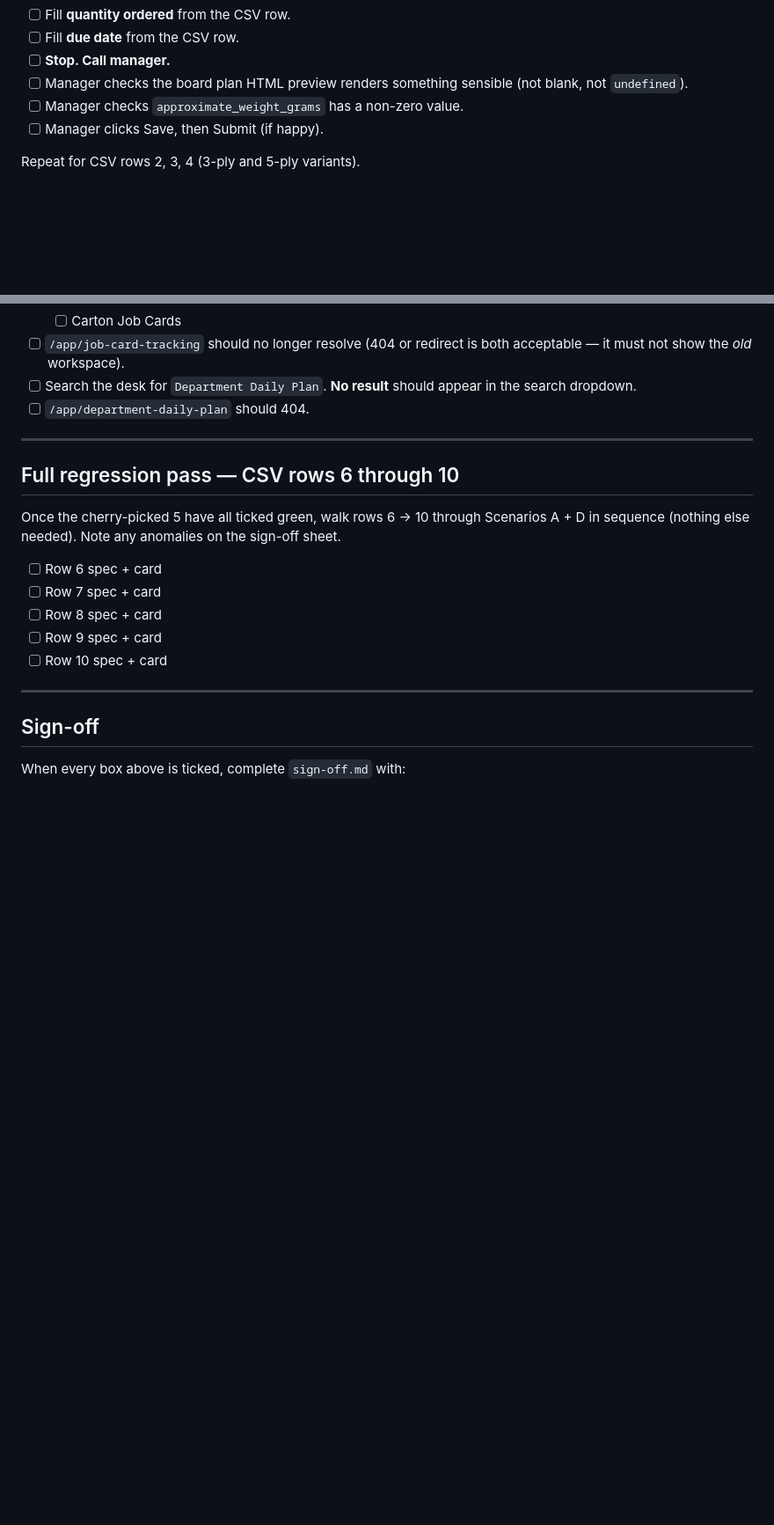
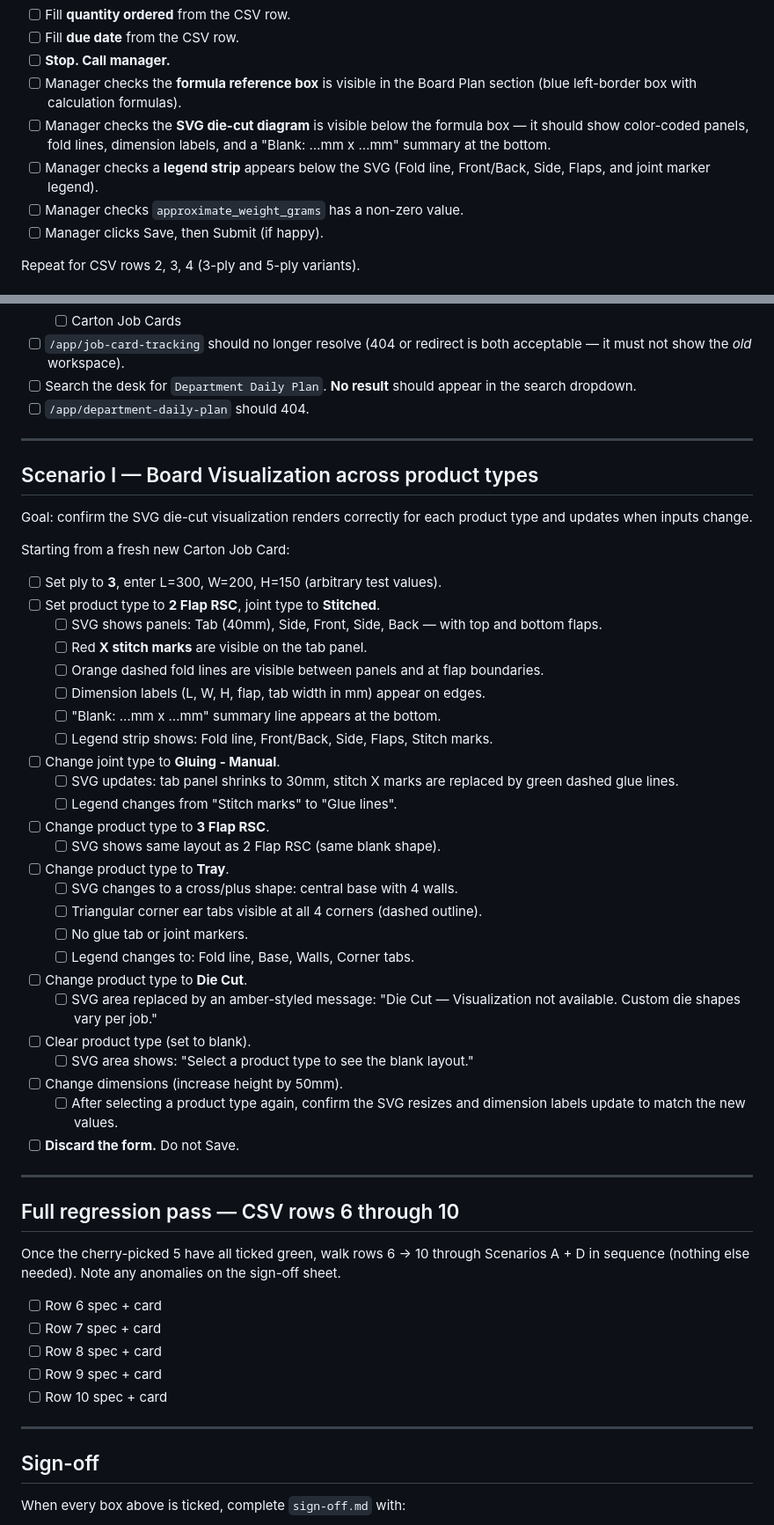
Before and after one commit to tjharia93/vcl-production, a Markdown page: docs/testing/uat-plan.md, 2 parts joined by grey strips. Shown at 88% size. Rendered like a GitHub page; blank space fills up the shorter version.

```diff
--- a/docs/testing/uat-plan.md
+++ b/docs/testing/uat-plan.md
@@ -158,8 +189,13 @@ saved by the manager in Scenario A:
 - [ ] Fill **quantity ordered** from the CSV row.
 - [ ] Fill **due date** from the CSV row.
 - [ ] **Stop. Call manager.**
-- [ ] Manager checks the board plan HTML preview renders something sensible
-      (not blank, not `undefined`).
+- [ ] Manager checks the **formula reference box** is visible in the Board
+      Plan section (blue left-border box with calculation formulas).
+- [ ] Manager checks the **SVG die-cut diagram** is visible below the formula
+      box — it should show color-coded panels, fold lines, dimension labels,
+      and a "Blank: …mm x …mm" summary at the bottom.
+- [ ] Manager checks a **legend strip** appears below the SVG (Fold line,
+      Front/Back, Side, Flaps, and joint marker legend).
 - [ ] Manager checks `approximate_weight_grams` has a non-zero value.
 - [ ] Manager clicks Save, then Submit (if happy).
 
@@ -264,6 +302,48 @@ This scenario uses the conversion row the manager picked in Pre-flight.
 
 ---
 
+## Scenario I — Board Visualization across product types
+
+Goal: confirm the SVG die-cut visualization renders correctly for each
+product type and updates when inputs change.
+
+Starting from a fresh new Carton Job Card:
+
+- [ ] Set ply to **3**, enter L=300, W=200, H=150 (arbitrary test values).
+- [ ] Set product type to **2 Flap RSC**, joint type to **Stitched**.
+  - [ ] SVG shows panels: Tab (40mm), Side, Front, Side, Back — with
+        top and bottom flaps.
+  - [ ] Red **X stitch marks** are visible on the tab panel.
+  - [ ] Orange dashed fold lines are visible between panels and at
+        flap boundaries.
+  - [ ] Dimension labels (L, W, H, flap, tab width in mm) appear on edges.
+  - [ ] "Blank: …mm x …mm" summary line appears at the bottom.
+  - [ ] Legend strip shows: Fold line, Front/Back, Side, Flaps,
+        Stitch marks.
+- [ ] Change joint type to **Gluing - Manual**.
+  - [ ] SVG updates: tab panel shrinks to 30mm, stitch X marks are
+        replaced by green dashed glue lines.
+  - [ ] Legend changes from "Stitch marks" to "Glue lines".
+- [ ] Change product type to **3 Flap RSC**.
+  - [ ] SVG shows same layout as 2 Flap RSC (same blank shape).
+- [ ] Change product type to **Tray**.
+  - [ ] SVG changes to a cross/plus shape: central base with 4 walls.
+  - [ ] Triangular corner ear tabs visible at all 4 corners (dashed
+        outline).
+  - [ ] No glue tab or joint markers.
+  - [ ] Legend changes to: Fold line, Base, Walls, Corner tabs.
+- [ ] Change product type to **Die Cut**.
+  - [ ] SVG area replaced by an amber-styled message: "Die Cut —
+        Visualization not available. Custom die shapes vary per job."
+- [ ] Clear product type (set to blank).
+  - [ ] SVG area shows: "Select a product type to see the blank layout."
+- [ ] Change dimensions (increase height by 50mm).
+  - [ ] After selecting a product type again, confirm the SVG resizes
+        and dimension labels update to match the new values.
+- [ ] **Discard the form.** Do not Save.
+
+---
+
 ## Full regression pass — CSV rows 6 through 10
 
 Once the cherry-picked 5 have all ticked green, walk rows 6 → 10 through
```
Also changed, not shown: other parts of docs/testing/uat-plan.md (+33 -0 lines), docs/testing/oat-plan.md (+43 -3 lines), docs/testing/sign-off.md (+4 -1 lines).
